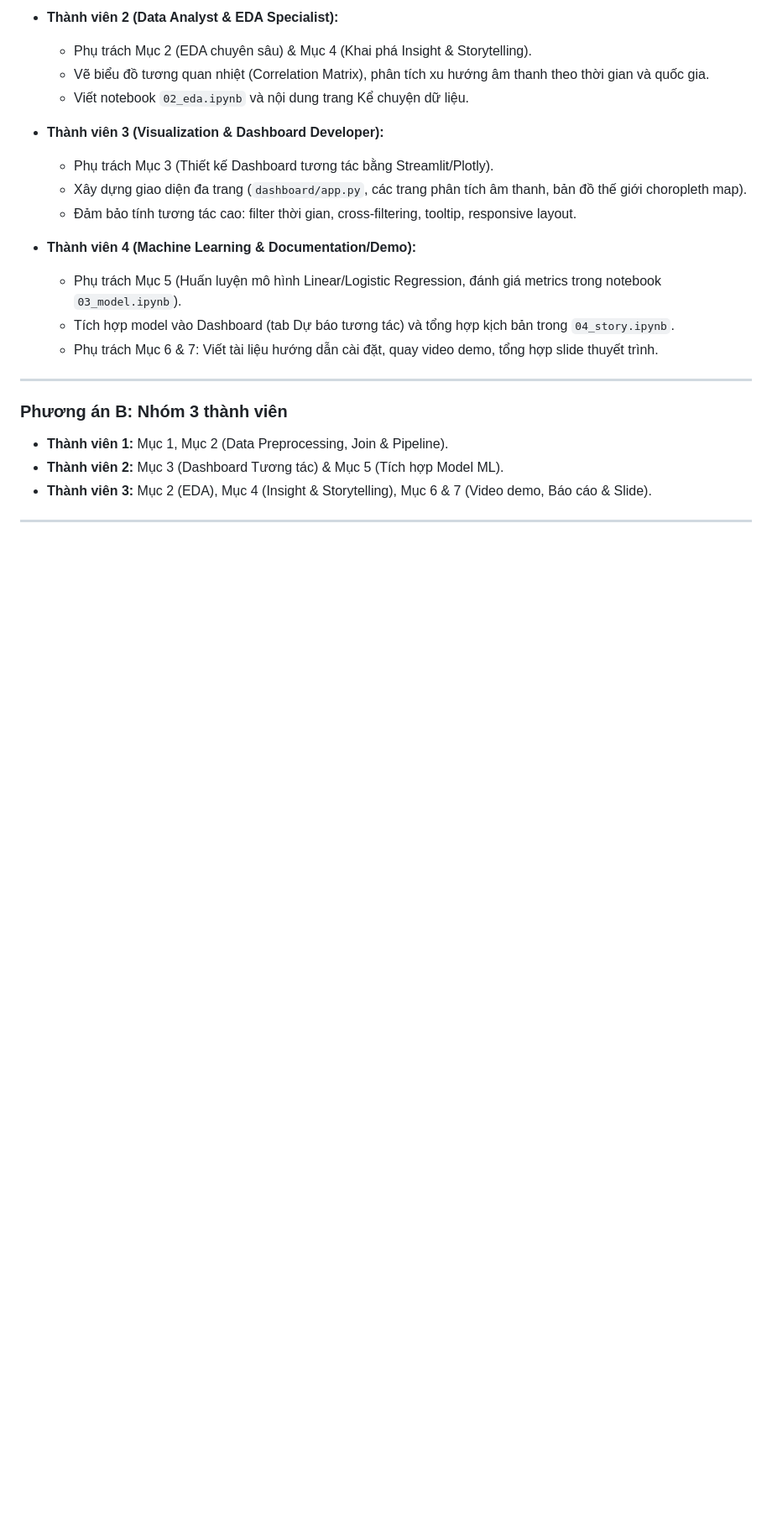
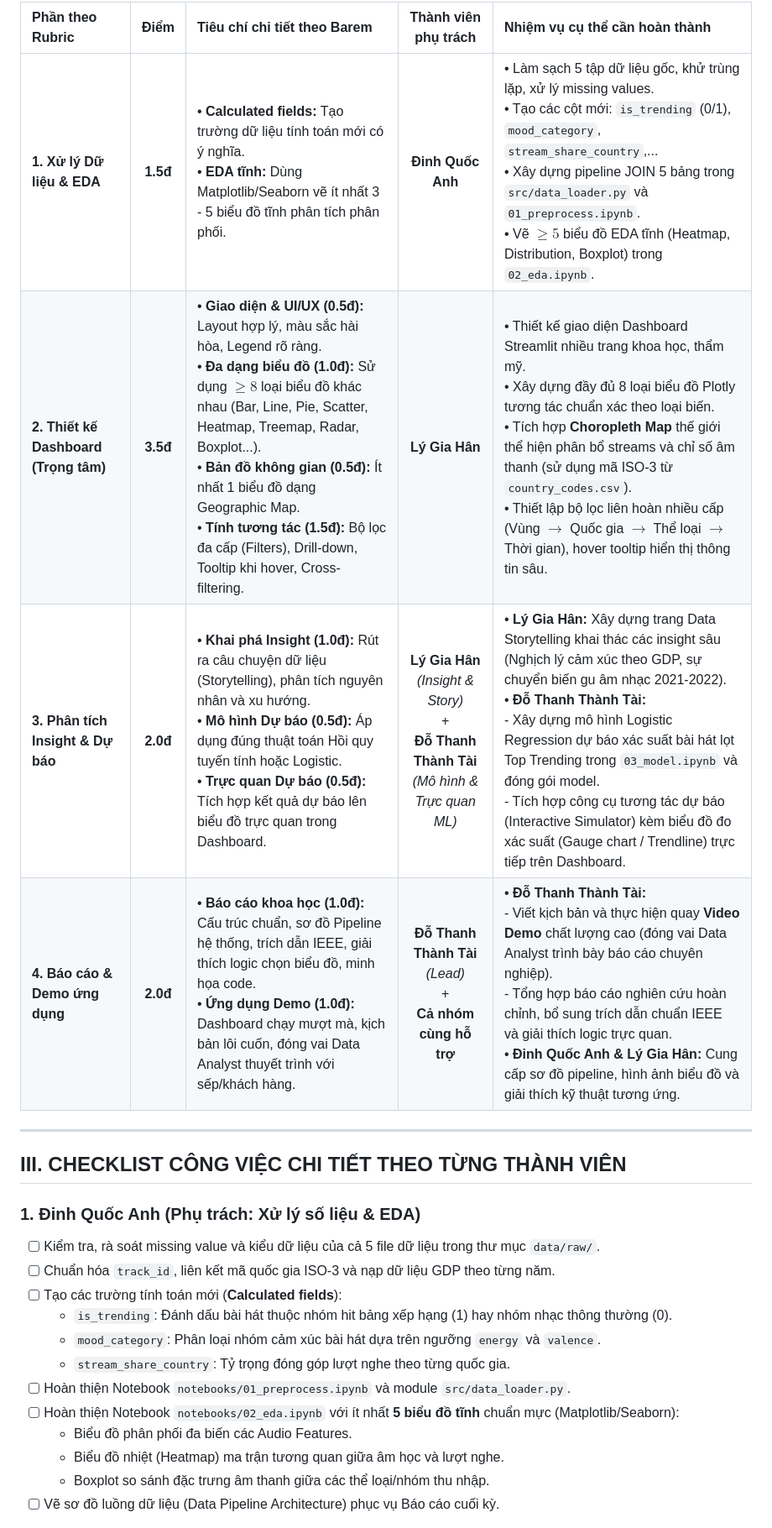
Before and after one commit to lyhiahan/Spotify_Audio_Trends_Analytics, a Markdown page: docs/team_tasks_assignment.md, the part around one of its changes. Shown at 84% size. Rendered like a GitHub page; blank space fills up the shorter version.

```diff
--- a/docs/team_tasks_assignment.md
+++ b/docs/team_tasks_assignment.md
@@ -28,25 +21,26 @@
 
-* **Thành viên 2 (Data Analyst & EDA Specialist):**
-  * Phụ trách Mục 2 (EDA chuyên sâu) & Mục 4 (Khai phá Insight & Storytelling).
-  * Vẽ biểu đồ tương quan nhiệt (Correlation Matrix), phân tích xu hướng âm thanh theo thời gian và quốc gia.
-  * Viết notebook `02_eda.ipynb` và nội dung trang Kể chuyện dữ liệu.
-
-* **Thành viên 3 (Visualization & Dashboard Developer):**
-  * Phụ trách Mục 3 (Thiết kế Dashboard tương tác bằng Streamlit/Plotly).
-  * Xây dựng giao diện đa trang (`dashboard/app.py`, các trang phân tích âm thanh, bản đồ thế giới choropleth map).
-  * Đảm bảo tính tương tác cao: filter thời gian, cross-filtering, tooltip, responsive layout.
-
-* **Thành viên 4 (Machine Learning & Documentation/Demo):**
-  * Phụ trách Mục 5 (Huấn luyện mô hình Linear/Logistic Regression, đánh giá metrics trong notebook `03_model.ipynb`).
-  * Tích hợp model vào Dashboard (tab Dự báo tương tác) và tổng hợp kịch bản trong `04_story.ipynb`.
-  * Phụ trách Mục 6 & 7: Viết tài liệu hướng dẫn cài đặt, quay video demo, tổng hợp slide thuyết trình.
+| Phần theo Rubric | Điểm | Tiêu chí chi tiết theo Barem | Thành viên phụ trách | Nhiệm vụ cụ thể cần hoàn thành |
+| :--- | :---: | :--- | :---: | :--- |
+| **1. Xử lý Dữ liệu & EDA** | **1.5đ** | • **Calculated fields:** Tạo trường dữ liệu tính toán mới có ý nghĩa.<br>• **EDA tĩnh:** Dùng Matplotlib/Seaborn vẽ ít nhất 3 - 5 biểu đồ tĩnh phân tích phân phối. | **Đinh Quốc Anh** | • Làm sạch 5 tập dữ liệu gốc, khử trùng lặp, xử lý missing values.<br>• Tạo các cột mới: `is_trending` (0/1), `mood_category`, `stream_share_country`,...<br>• Xây dựng pipeline JOIN 5 bảng trong `src/data_loader.py` và `01_preprocess.ipynb`.<br>• Vẽ $\ge 5$ biểu đồ EDA tĩnh (Heatmap, Distribution, Boxplot) trong `02_eda.ipynb`. |
+| **2. Thiết kế Dashboard (Trọng tâm)** | **3.5đ** | • **Giao diện & UI/UX (0.5đ):** Layout hợp lý, màu sắc hài hòa, Legend rõ ràng.<br>• **Đa dạng biểu đồ (1.0đ):** Sử dụng $\ge 8$ loại biểu đồ khác nhau (Bar, Line, Pie, Scatter, Heatmap, Treemap, Radar, Boxplot...).<br>• **Bản đồ không gian (0.5đ):** Ít nhất 1 biểu đồ dạng Geographic Map.<br>• **Tính tương tác (1.5đ):** Bộ lọc đa cấp (Filters), Drill-down, Tooltip khi hover, Cross-filtering. | **Lý Gia Hân** | • Thiết kế giao diện Dashboard Streamlit nhiều trang khoa học, thẩm mỹ.<br>• Xây dựng đầy đủ 8 loại biểu đồ Plotly tương tác chuẩn xác theo loại biến.<br>• Tích hợp **Choropleth Map** thế giới thể hiện phân bổ streams và chỉ số âm thanh (sử dụng mã ISO-3 từ `country_codes.csv`).<br>• Thiết lập bộ lọc liên hoàn nhiều cấp (Vùng $\rightarrow$ Quốc gia $\rightarrow$ Thể loại $\rightarrow$ Thời gian), hover tooltip hiển thị thông tin sâu. |
+| **3. Phân tích Insight & Dự báo** | **2.0đ** | • **Khai phá Insight (1.0đ):** Rút ra câu chuyện dữ liệu (Storytelling), phân tích nguyên nhân và xu hướng.<br>• **Mô hình Dự báo (0.5đ):** Áp dụng đúng thuật toán Hồi quy tuyến tính hoặc Logistic.<br>• **Trực quan Dự báo (0.5đ):** Tích hợp kết quả dự báo lên biểu đồ trực quan trong Dashboard. | **Lý Gia Hân** *(Insight & Story)*<br>+<br>**Đỗ Thanh Thành Tài** *(Mô hình & Trực quan ML)* | • **Lý Gia Hân:** Xây dựng trang Data Storytelling khai thác các insight sâu (Nghịch lý cảm xúc theo GDP, sự chuyển biến gu âm nhạc 2021-2022).<br>• **Đỗ Thanh Thành Tài:**<br>  - Xây dựng mô hình Logistic Regression dự báo xác suất bài hát lọt Top Trending trong `03_model.ipynb` và đóng gói model.<br>  - Tích hợp công cụ tương tác dự báo (Interactive Simulator) kèm biểu đồ đo xác suất (Gauge chart / Trendline) trực tiếp trên Dashboard. |
+| **4. Báo cáo & Demo ứng dụng** | **2.0đ** | • **Báo cáo khoa học (1.0đ):** Cấu trúc chuẩn, sơ đồ Pipeline hệ thống, trích dẫn IEEE, giải thích logic chọn biểu đồ, minh họa code.<br>• **Ứng dụng Demo (1.0đ):** Dashboard chạy mượt mà, kịch bản lôi cuốn, đóng vai Data Analyst thuyết trình với sếp/khách hàng. | **Đỗ Thanh Thành Tài** *(Lead)*<br>+<br>**Cả nhóm cùng hỗ trợ** | • **Đỗ Thanh Thành Tài:**<br>  - Viết kịch bản và thực hiện quay **Video Demo** chất lượng cao (đóng vai Data Analyst trình bày báo cáo chuyên nghiệp).<br>  - Tổng hợp báo cáo nghiên cứu hoàn chỉnh, bổ sung trích dẫn chuẩn IEEE và giải thích logic trực quan.<br>• **Đinh Quốc Anh & Lý Gia Hân:** Cung cấp sơ đồ pipeline, hình ảnh biểu đồ và giải thích kỹ thuật tương ứng. |
 
 ---
 
-### Phương án B: Nhóm 3 thành viên
-* **Thành viên 1:** Mục 1, Mục 2 (Data Preprocessing, Join & Pipeline).
-* **Thành viên 2:** Mục 3 (Dashboard Tương tác) & Mục 5 (Tích hợp Model ML).
-* **Thành viên 3:** Mục 2 (EDA), Mục 4 (Insight & Storytelling), Mục 6 & 7 (Video demo, Báo cáo & Slide).
+## III. CHECKLIST CÔNG VIỆC CHI TIẾT THEO TỪNG THÀNH VIÊN
 
----
+### 1. Đinh Quốc Anh (Phụ trách: Xử lý số liệu & EDA)
+- [ ] Kiểm tra, rà soát missing value và kiểu dữ liệu của cả 5 file dữ liệu trong thư mục `data/raw/`.
+- [ ] Chuẩn hóa `track_id`, liên kết mã quốc gia ISO-3 và nạp dữ liệu GDP theo từng năm.
+- [ ] Tạo các trường tính toán mới (**Calculated fields**):
+  - `is_trending`: Đánh dấu bài hát thuộc nhóm hit bảng xếp hạng (1) hay nhóm nhạc thông thường (0).
+  - `mood_category`: Phân loại nhóm cảm xúc bài hát dựa trên ngưỡng `energy` và `valence`.
+  - `stream_share_country`: Tỷ trọng đóng góp lượt nghe theo từng quốc gia.
+- [ ] Hoàn thiện Notebook `notebooks/01_preprocess.ipynb` và module `src/data_loader.py`.
+- [ ] Hoàn thiện Notebook `notebooks/02_eda.ipynb` với ít nhất **5 biểu đồ tĩnh** chuẩn mực (Matplotlib/Seaborn):
+  - Biểu đồ phân phối đa biến các Audio Features.
+  - Biểu đồ nhiệt (Heatmap) ma trận tương quan giữa âm học và lượt nghe.
+  - Boxplot so sánh đặc trưng âm thanh giữa các thể loại/nhóm thu nhập.
+- [ ] Vẽ sơ đồ luồng dữ liệu (Data Pipeline Architecture) phục vụ Báo cáo cuối kỳ.
 
```
Also changed, not shown: other parts of docs/team_tasks_assignment.md (+39 -24 lines), README.md (+4 -5 lines).
